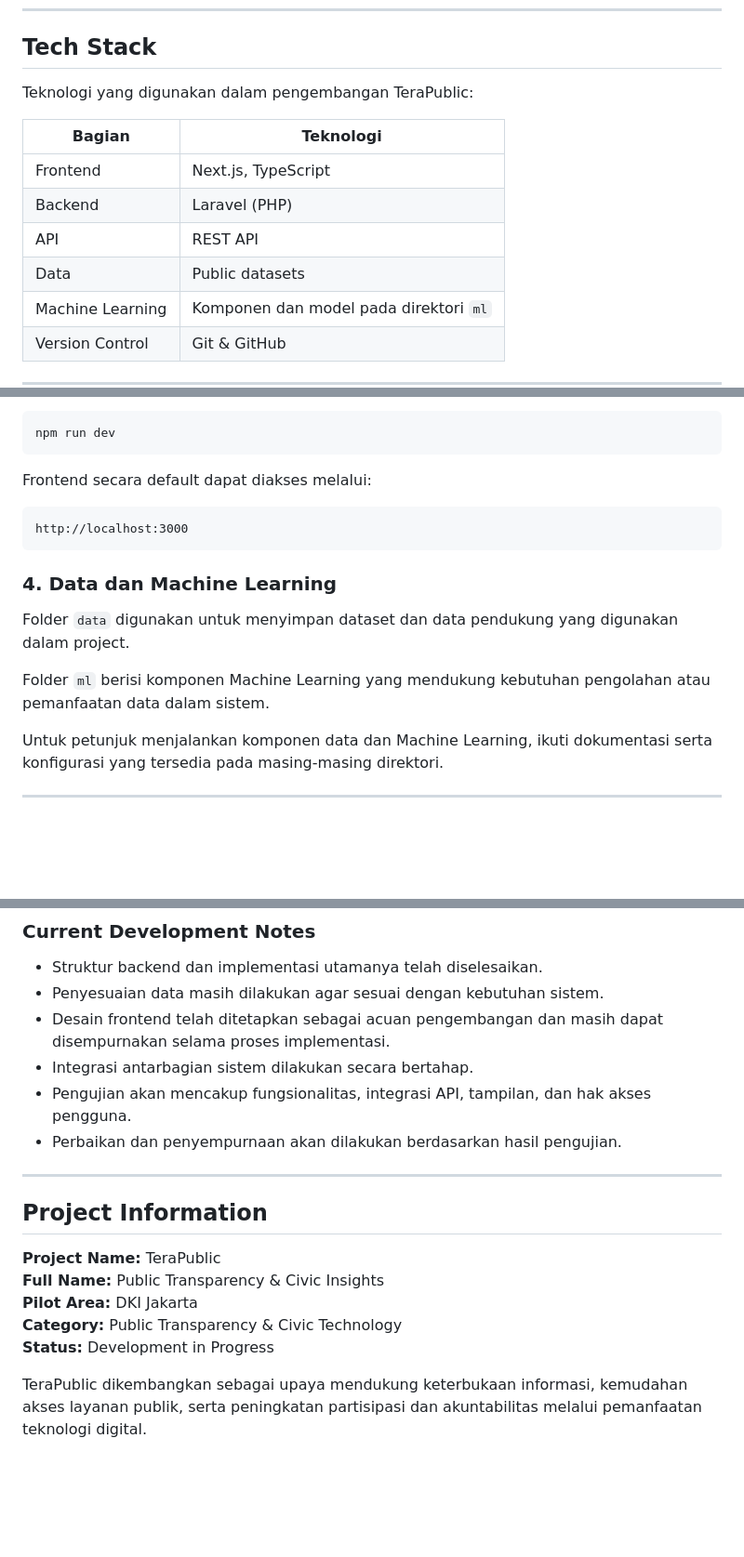
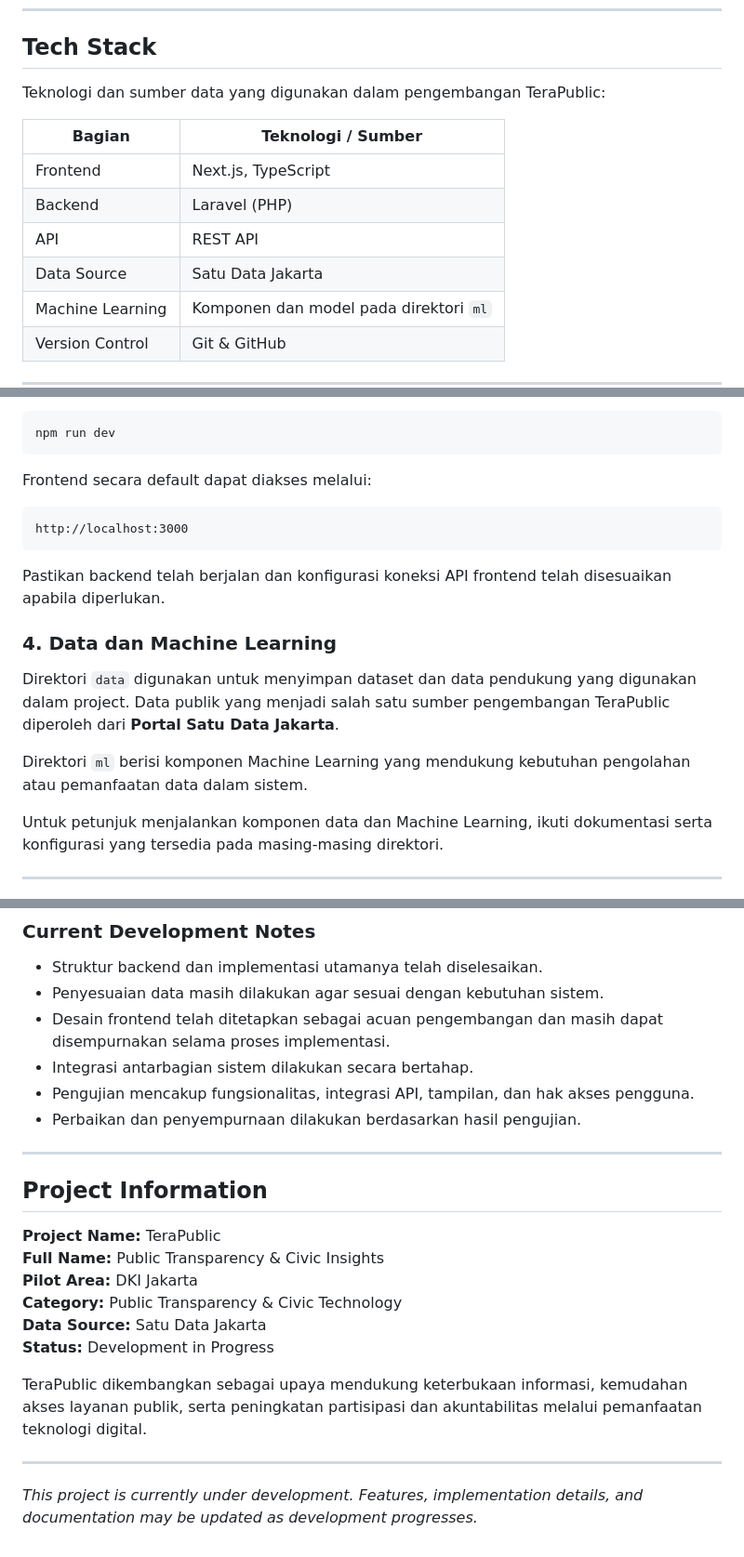
Before and after one commit to atma24/TeraPublic-telemetry-CR, a Markdown page: README.md, 3 parts joined by grey strips. Shown at 93% size. Rendered like a GitHub page; blank space fills up the shorter version.

````diff
--- a/README.md
+++ b/README.md
@@ -11,14 +10,14 @@ TeraPublic adalah platform transparansi publik yang mengintegrasikan informasi a
 
 ## Tech Stack
 
-Teknologi yang digunakan dalam pengembangan TeraPublic:
+Teknologi dan sumber data yang digunakan dalam pengembangan TeraPublic:
 
-| Bagian | Teknologi |
+| Bagian | Teknologi / Sumber |
 |---|---|
 | Frontend | Next.js, TypeScript |
 | Backend | Laravel (PHP) |
 | API | REST API |
-| Data | Public datasets |
+| Data Source | Satu Data Jakarta |
 | Machine Learning | Komponen dan model pada direktori `ml` |
 | Version Control | Git & GitHub |
 
@@ -145,11 +165,13 @@ Frontend secara default dapat diakses melalui:
 http://localhost:3000
 ```
 
+Pastikan backend telah berjalan dan konfigurasi koneksi API frontend telah disesuaikan apabila diperlukan.
+
 ### 4. Data dan Machine Learning
 
-Folder `data` digunakan untuk menyimpan dataset dan data pendukung yang digunakan dalam project.
+Direktori `data` digunakan untuk menyimpan dataset dan data pendukung yang digunakan dalam project. Data publik yang menjadi salah satu sumber pengembangan TeraPublic diperoleh dari **Portal Satu Data Jakarta**.
 
-Folder `ml` berisi komponen Machine Learning yang mendukung kebutuhan pengolahan atau pemanfaatan data dalam sistem.
+Direktori `ml` berisi komponen Machine Learning yang mendukung kebutuhan pengolahan atau pemanfaatan data dalam sistem.
 
 Untuk petunjuk menjalankan komponen data dan Machine Learning, ikuti dokumentasi serta konfigurasi yang tersedia pada masing-masing direktori.
 
@@ -175,8 +197,8 @@ Pengembangan TeraPublic telah mencapai beberapa tahap berikut:
 - Penyesuaian data masih dilakukan agar sesuai dengan kebutuhan sistem.
 - Desain frontend telah ditetapkan sebagai acuan pengembangan dan masih dapat disempurnakan selama proses implementasi.
 - Integrasi antarbagian sistem dilakukan secara bertahap.
-- Pengujian akan mencakup fungsionalitas, integrasi API, tampilan, dan hak akses pengguna.
-- Perbaikan dan penyempurnaan akan dilakukan berdasarkan hasil pengujian.
+- Pengujian mencakup fungsionalitas, integrasi API, tampilan, dan hak akses pengguna.
+- Perbaikan dan penyempurnaan dilakukan berdasarkan hasil pengujian.
 
 ---
 
@@ -186,6 +208,11 @@ Pengembangan TeraPublic telah mencapai beberapa tahap berikut:
 **Full Name:** Public Transparency & Civic Insights
 **Pilot Area:** DKI Jakarta
 **Category:** Public Transparency & Civic Technology
+**Data Source:** Satu Data Jakarta
 **Status:** Development in Progress
 
 TeraPublic dikembangkan sebagai upaya mendukung keterbukaan informasi, kemudahan akses layanan publik, serta peningkatan partisipasi dan akuntabilitas melalui pemanfaatan teknologi digital.
+
+---
+
+*This project is currently under development. Features, implementation details, and documentation may be updated as development progresses.*
````
Also changed, not shown: other parts of README.md (+30 -10 lines).
